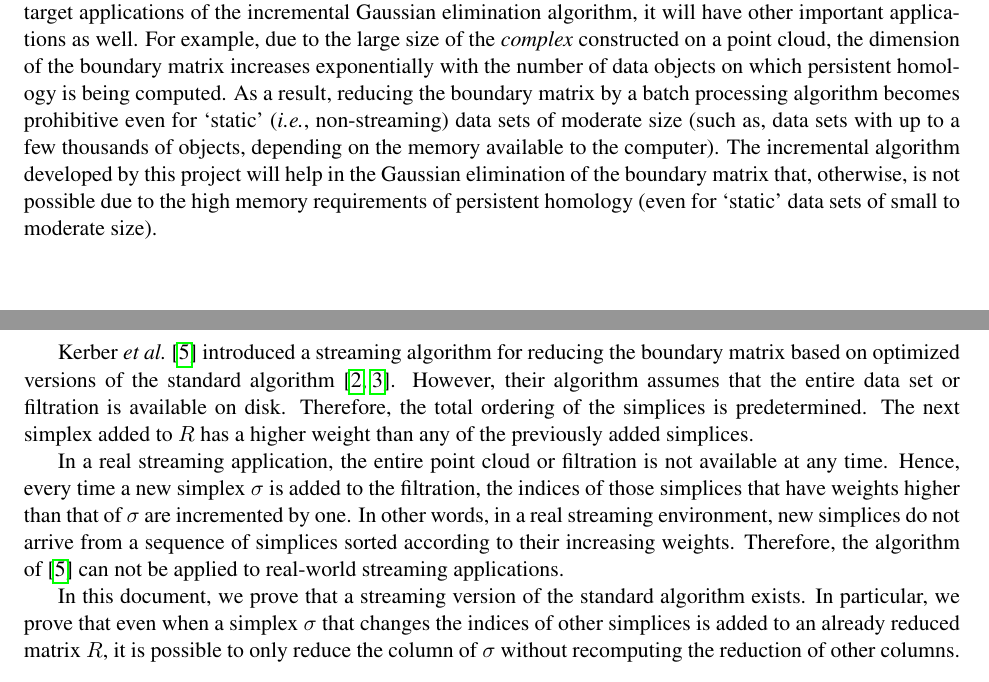
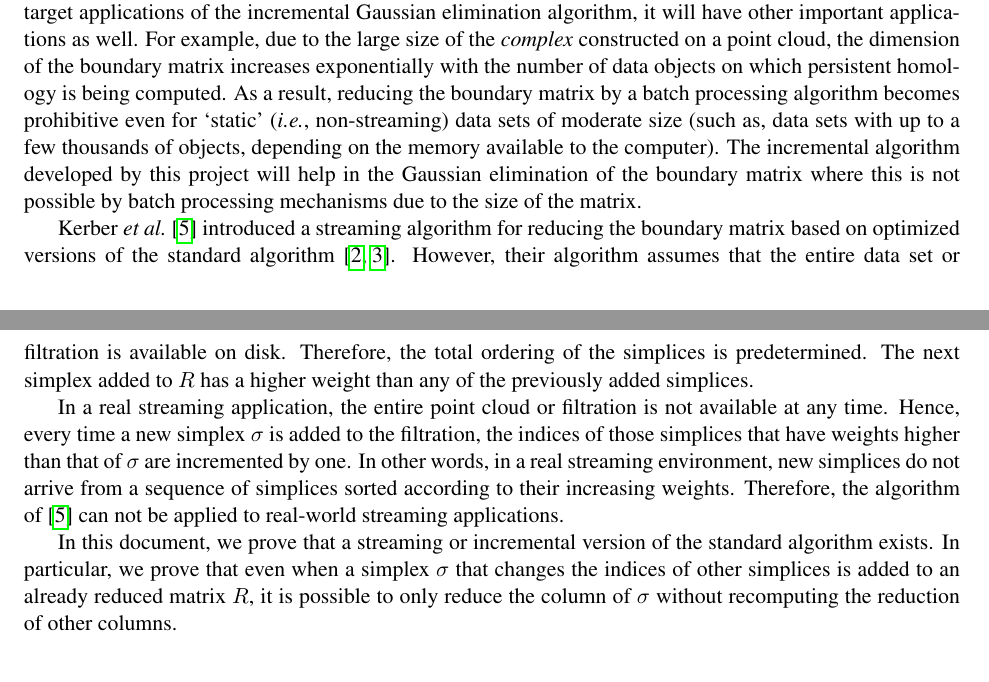
Before and after one commit to Anindya-Moitra/fullyIncrementalPH, a LaTeX document (theoreticalFoundation/main.tex): two parts of pages 1 and 2 of 2, joined at a grey line, cut so that both start at the same text. Compiled offline with pdfLaTeX.

Commit message:
Refine target application.

```diff
--- a/theoreticalFoundation/main.tex
+++ b/theoreticalFoundation/main.tex
@@ -71,9 +71,8 @@ number of data objects on which persistent homology is being computed.  As a res
 boundary matrix by a batch processing algorithm becomes prohibitive even for `static' (\emph{i.e.},
 non-streaming) data sets of moderate size (such as, data sets with up to a few thousands of
 objects, depending on the memory available to the computer).  The incremental algorithm developed
-by this project will help in the Gaussian elimination of the boundary matrix that, otherwise, is
-not possible due to the high memory requirements of persistent homology (even for `static' data
-sets of small to moderate size).
+by this project will help in the Gaussian elimination of the boundary matrix where this is
+not possible by batch processing mechanisms due to the size of the matrix.
 
 
 Kerber \textit{et al.} \cite{kerber-18} introduced a streaming algorithm for reducing the boundary
@@ -92,10 +91,10 @@ applied to real-world streaming applications.
 
 
 
-In this document, we prove that a streaming version of the standard algorithm exists.  In
-particular, we prove that even when a simplex $\sigma$ that changes the indices of other simplices
-is added to an already reduced matrix $R$, it is possible to only reduce the column of $\sigma$
-without recomputing the reduction of other columns.
+In this document, we prove that a streaming or incremental version of the standard algorithm
+exists.  In particular, we prove that even when a simplex $\sigma$ that changes the indices of
+other simplices is added to an already reduced matrix $R$, it is possible to only reduce the column
+of $\sigma$ without recomputing the reduction of other columns.
 
 
 
```
